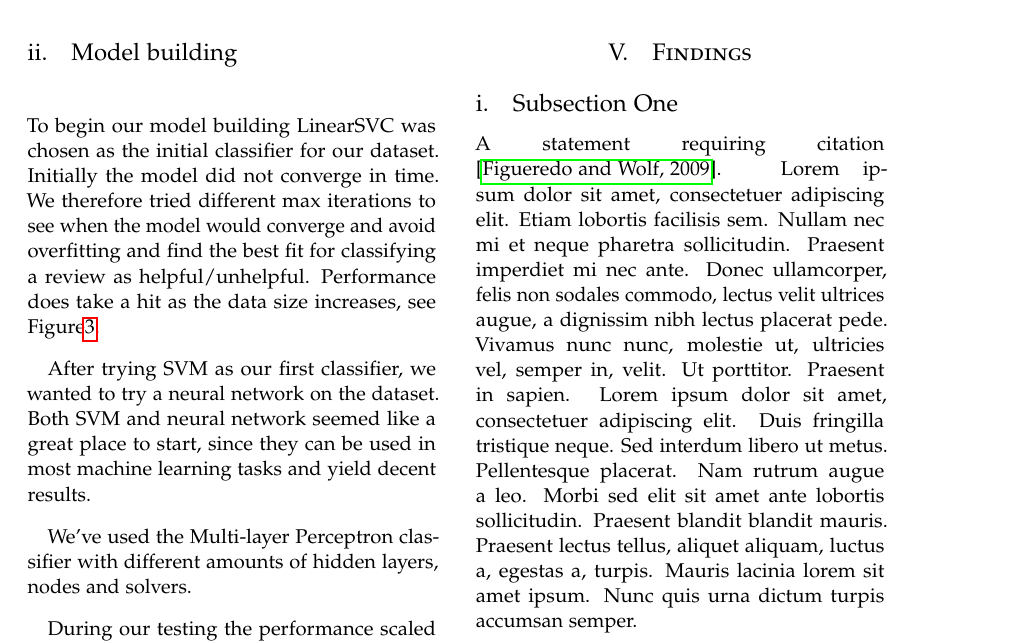
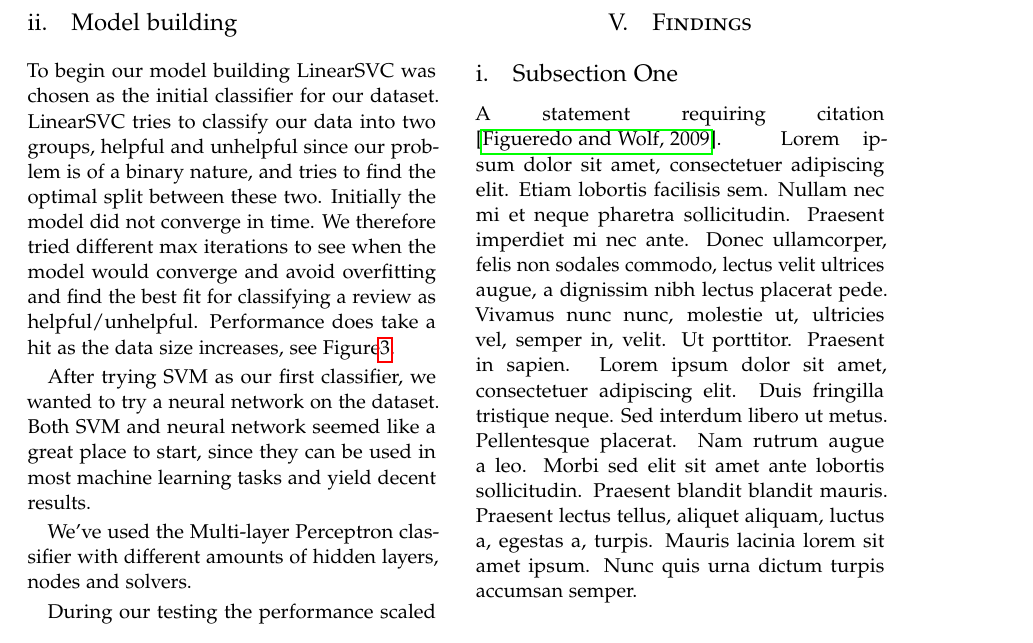
Before and after one commit to AndreasPB/aa-final-project-stuff, a LaTeX paper (report/report.tex): part of page 3 of 4, cut so that both start at the same text. Compiled offline with pdfLaTeX.

Commit message:
Add explanation of what LinearSVC does

```diff
--- a/report/report.tex
+++ b/report/report.tex
@@ -187,7 +187,7 @@ As the next step of our data cleanup a column “voteSuccess” was added to the
 For training our model, a numeric representation of our text corpus was needed for providing our models with input data. This was the final part of data preprocessing. Document-term matrices were created from two different vectorizations – Count and TF-IDF. Count vectorization parses a text corpus into a matrix based on the frequency of each term occurring in that corpus. This method was therefore the easiest way for us to present our data as something our classifiers could use. To discover if any less informative words not removed as part of our data cleanup were negatively impacting the performance of our model, we also opted for TF-IDF vectorization of our text data. TF-IDF favors unique terms appearing in documents higher, likely leading to a difference in model accuracy and precision metrics, and F1 scores.
 
 \subsection{Model building}
-To begin our model building LinearSVC was chosen as the initial classifier for our dataset. Initially the model did not converge in time. We therefore tried different max iterations to see when the model would converge and avoid overfitting and find the best fit for classifying a review as helpful/unhelpful. Performance does take a hit as the data size increases, see \figurename{\ref{Si_Results}}.
+To begin our model building LinearSVC was chosen as the initial classifier for our dataset. LinearSVC tries to classify our data into two groups, helpful and unhelpful since our problem is of a binary nature, and tries to find the optimal split between these two. Initially the model did not converge in time. We therefore tried different max iterations to see when the model would converge and avoid overfitting and find the best fit for classifying a review as helpful/unhelpful. Performance does take a hit as the data size increases, see \figurename{\ref{Si_Results}}.
 
 After trying SVM as our first classifier, we wanted to try a neural network on the dataset. Both SVM and neural network seemed like a great place to start, since they can be used in most machine learning tasks and yield decent results.
 
```
